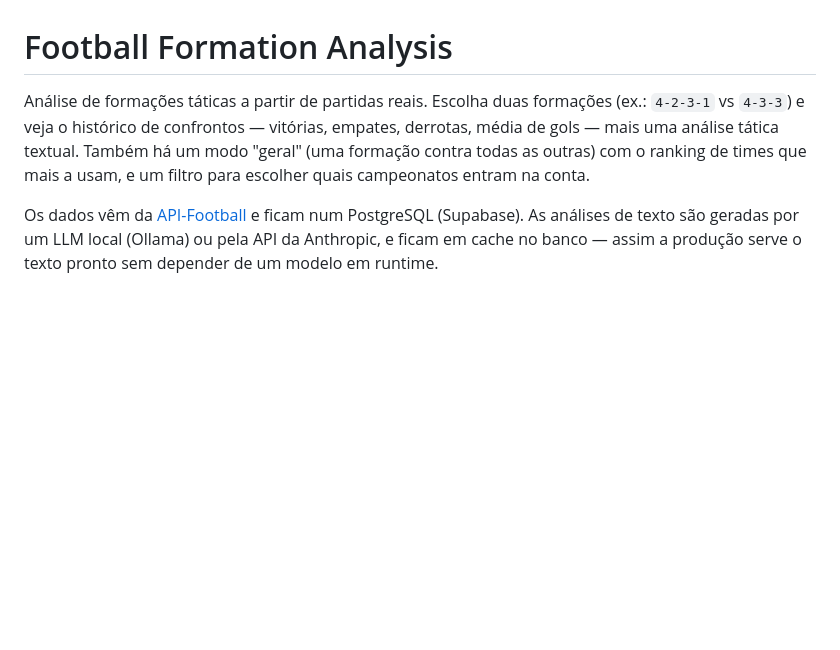
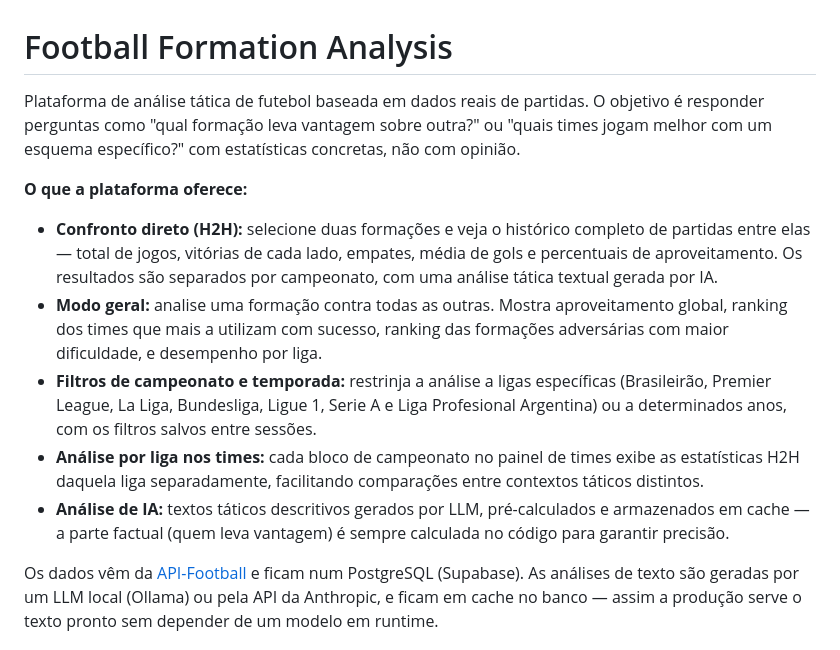
Before and after one commit to gabriel-raamos/football-formation-analysis, a Markdown page: README.md, the part around the change. Drawn GitHub-style; blank space fills up the shorter version.

Commit message:
docs: descrição de funcionalidades no README para novos usuários
Co-Authored-By: Claude Sonnet 4.6 <noreply@anthropic.com>

```diff
--- a/README.md
+++ b/README.md
@@ -1,10 +1,14 @@
 # Football Formation Analysis
 
-Análise de formações táticas a partir de partidas reais. Escolha duas formações
-(ex.: `4-2-3-1` vs `4-3-3`) e veja o histórico de confrontos — vitórias, empates,
-derrotas, média de gols — mais uma análise tática textual. Também há um modo
-"geral" (uma formação contra todas as outras) com o ranking de times que mais a
-usam, e um filtro para escolher quais campeonatos entram na conta.
+Plataforma de análise tática de futebol baseada em dados reais de partidas. O objetivo é responder perguntas como "qual formação leva vantagem sobre outra?" ou "quais times jogam melhor com um esquema específico?" com estatísticas concretas, não com opinião.
+
+**O que a plataforma oferece:**
+
+- **Confronto direto (H2H):** selecione duas formações e veja o histórico completo de partidas entre elas — total de jogos, vitórias de cada lado, empates, média de gols e percentuais de aproveitamento. Os resultados são separados por campeonato, com uma análise tática textual gerada por IA.
+- **Modo geral:** analise uma formação contra todas as outras. Mostra aproveitamento global, ranking dos times que mais a utilizam com sucesso, ranking das formações adversárias com maior dificuldade, e desempenho por liga.
+- **Filtros de campeonato e temporada:** restrinja a análise a ligas específicas (Brasileirão, Premier League, La Liga, Bundesliga, Ligue 1, Serie A e Liga Profesional Argentina) ou a determinados anos, com os filtros salvos entre sessões.
+- **Análise por liga nos times:** cada bloco de campeonato no painel de times exibe as estatísticas H2H daquela liga separadamente, facilitando comparações entre contextos táticos distintos.
+- **Análise de IA:** textos táticos descritivos gerados por LLM, pré-calculados e armazenados em cache — a parte factual (quem leva vantagem) é sempre calculada no código para garantir precisão.
 
 Os dados vêm da [API-Football](https://www.api-football.com/) e ficam num
 PostgreSQL (Supabase). As análises de texto são geradas por um LLM local (Ollama)
```
